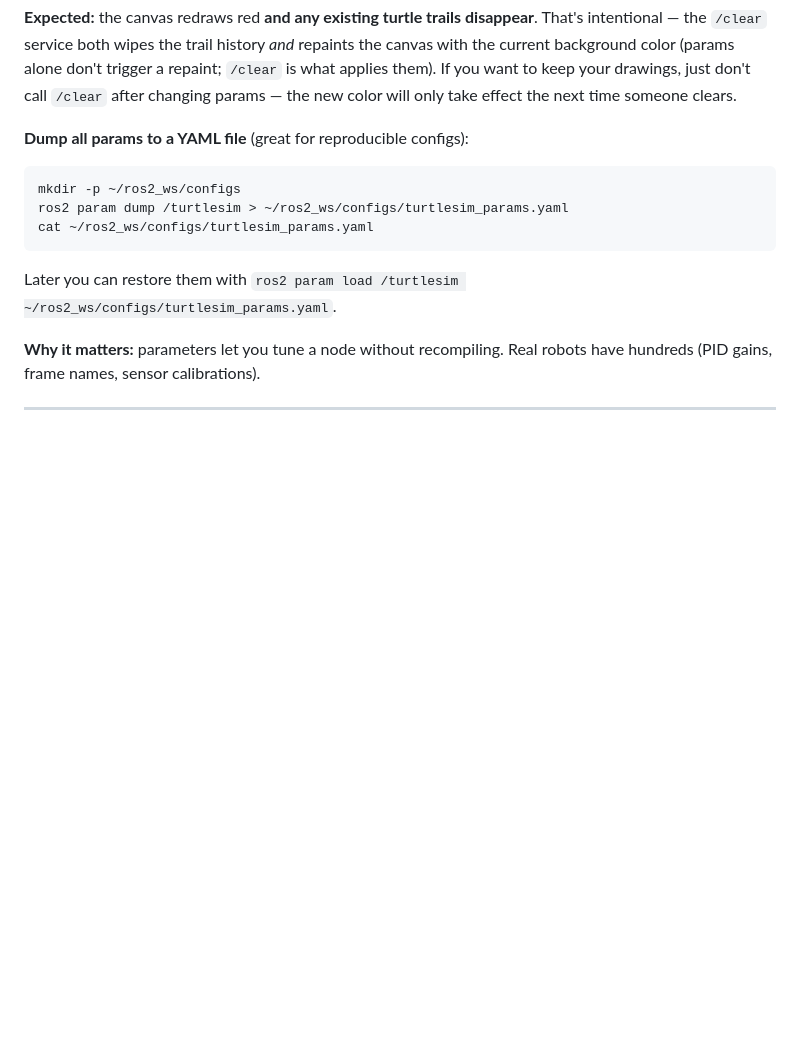
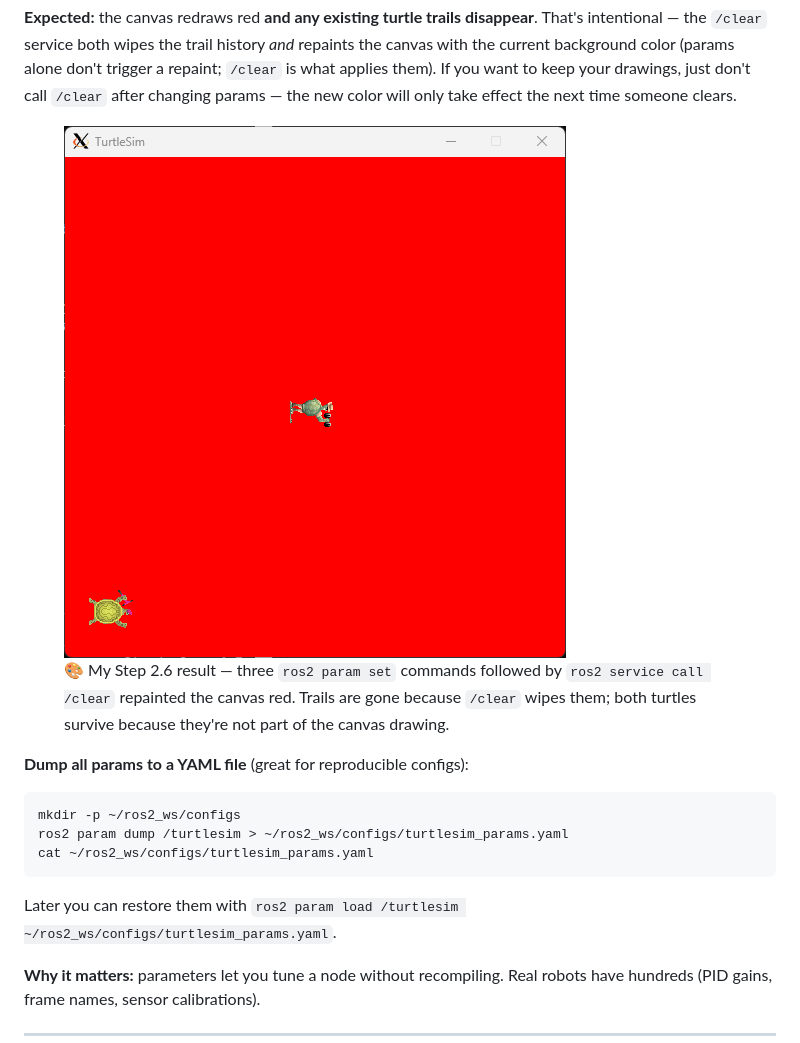
Before and after one commit to aviadezra-hue/robotics-plan, a Markdown page: robotics-plan.md, the part around the change. GitHub-like rendering; pictures changed too: images/phase1-params-red.png (added); blank space fills up the shorter version.

````diff
--- a/robotics-plan.md
+++ b/robotics-plan.md
@@ -475,6 +475,11 @@ ros2 param set /turtlesim background_b 0
 ros2 service call /clear std_srvs/srv/Empty
 ```
 **Expected:** the canvas redraws red **and any existing turtle trails disappear**. That's intentional — the `/clear` service both wipes the trail history *and* repaints the canvas with the current background color (params alone don't trigger a repaint; `/clear` is what applies them). If you want to keep your drawings, just don't call `/clear` after changing params — the new color will only take effect the next time someone clears.
+
+<figure class="screenshot">
+  <img src="images/phase1-params-red.png" alt="TurtleSim window: the canvas has been repainted red after setting the three background_r/g/b parameters and calling the /clear service. Two turtles are visible (turtle1 in the bottom-left, turtle2 in the middle), but all previous trails are gone." />
+  <figcaption>🎨 My Step 2.6 result — three <code>ros2 param set</code> commands followed by <code>ros2 service call /clear</code> repainted the canvas red. Trails are gone because <code>/clear</code> wipes them; both turtles survive because they're not part of the canvas drawing.</figcaption>
+</figure>
 
 **Dump all params to a YAML file** (great for reproducible configs):
 ```bash
````
Also changed, not shown: 1 other file.
